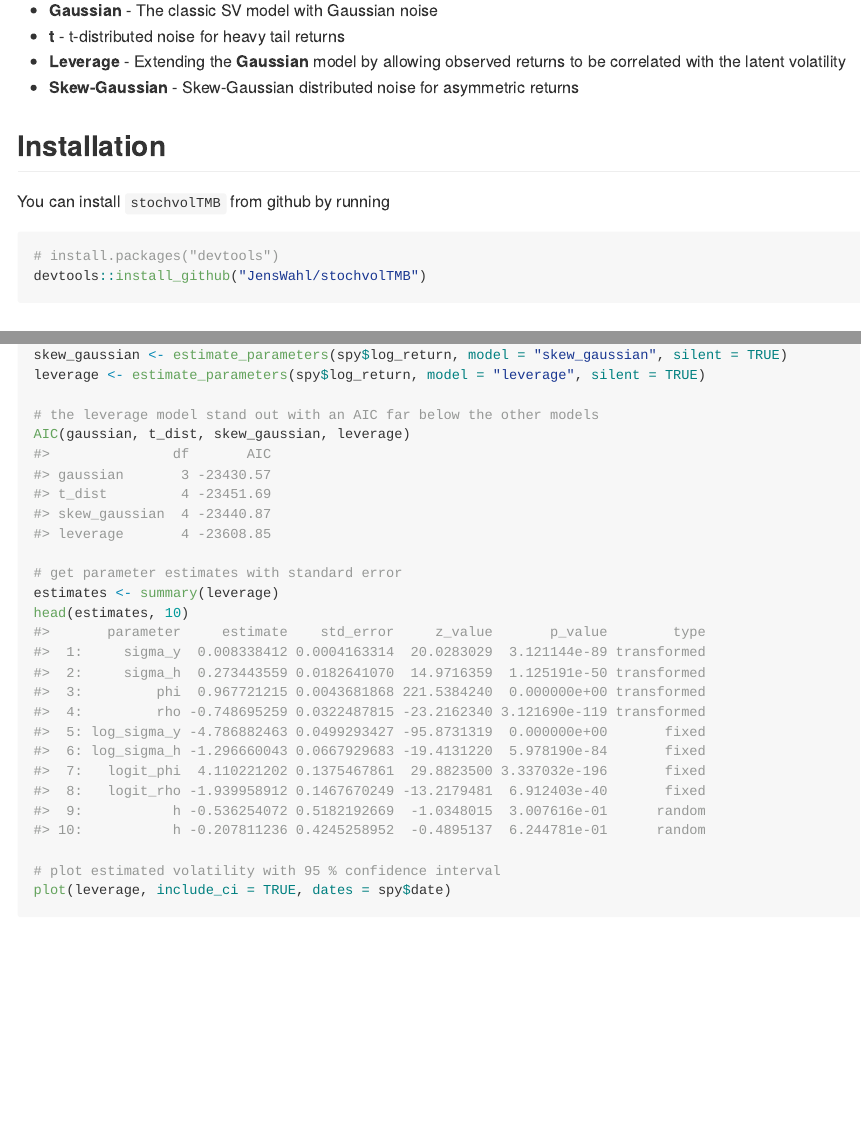
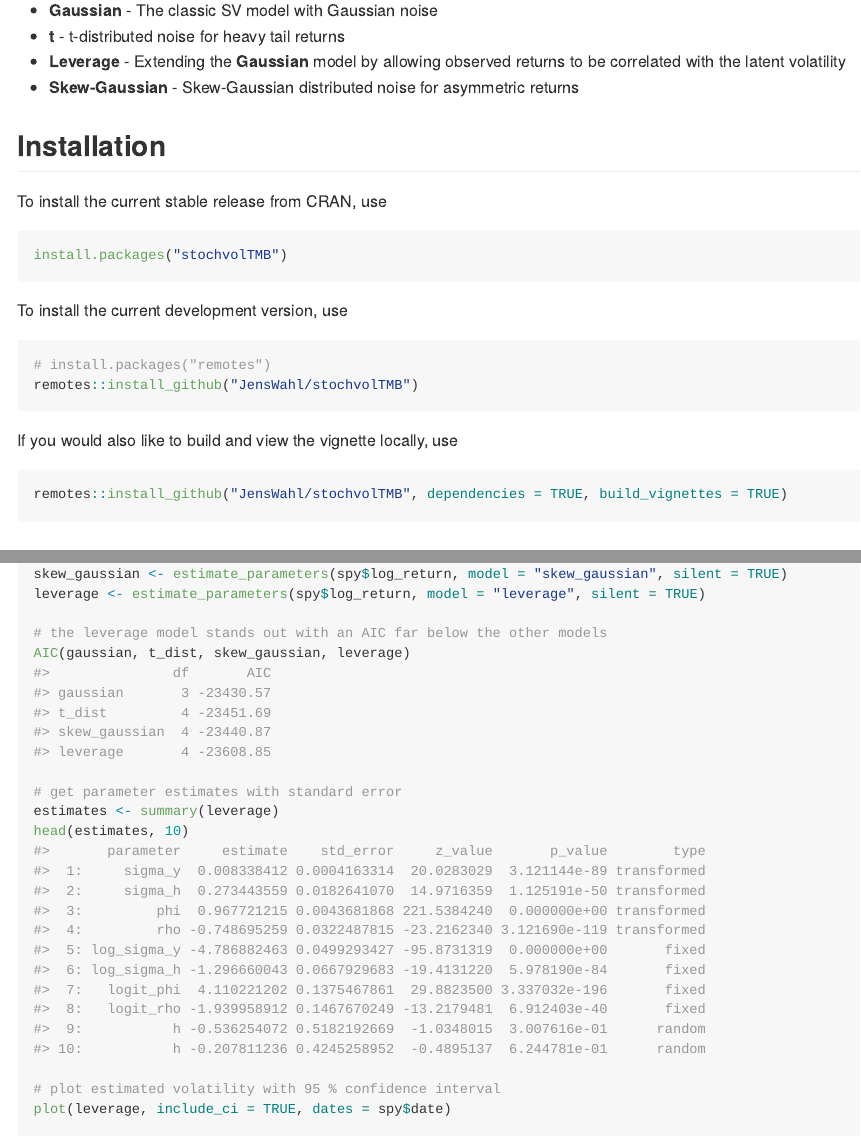
Before and after one commit to JensWahl/stochvolTMB, an R Markdown document (README.Rmd): the page in a window 1100 px wide, from 270 px down, and a second part further down, joined at a grey line. The pictures show the output file README.md that the author committed with the source, drawn offline in the style of GitHub; badge pictures from the web are left out.

Commit message:
update readme

````diff
--- a/README.Rmd
+++ b/README.Rmd
@@ -36,14 +37,24 @@ Four distributions for the observational error are implemented:
 
 
 ## Installation
+To install the current stable release from CRAN, use
 
-You can install `stochvolTMB` from github by running
+```{r eval = FALSE}
+install.packages("stochvolTMB")
+```
+
+To install the current development version, use
 
 ``` {r eval = FALSE}
-# install.packages("devtools")
-devtools::install_github("JensWahl/stochvolTMB")
+# install.packages("remotes")
+remotes::install_github("JensWahl/stochvolTMB")
 ```
 
+If you would also like to build and view the vignette locally, use
+
+```{r, eval = FALSE}
+remotes::install_github("JensWahl/stochvolTMB", dependencies = TRUE, build_vignettes = TRUE)
+```
 
 ## Example
 
@@ -61,7 +72,7 @@ t_dist <- estimate_parameters(spy$log_return, model = "t", silent = TRUE)
 skew_gaussian <- estimate_parameters(spy$log_return, model = "skew_gaussian", silent = TRUE)
 leverage <- estimate_parameters(spy$log_return, model = "leverage", silent = TRUE)
 
-# the leverage model stand out with an AIC far below the other models
+# the leverage model stands out with an AIC far below the other models
 AIC(gaussian, t_dist, skew_gaussian, leverage)
 
 # get parameter estimates with standard error
````
Also changed, not shown: R/optSV.R (+1 -1 lines), README.md, README.Rmd (14 more changed lines), 2 other files.
